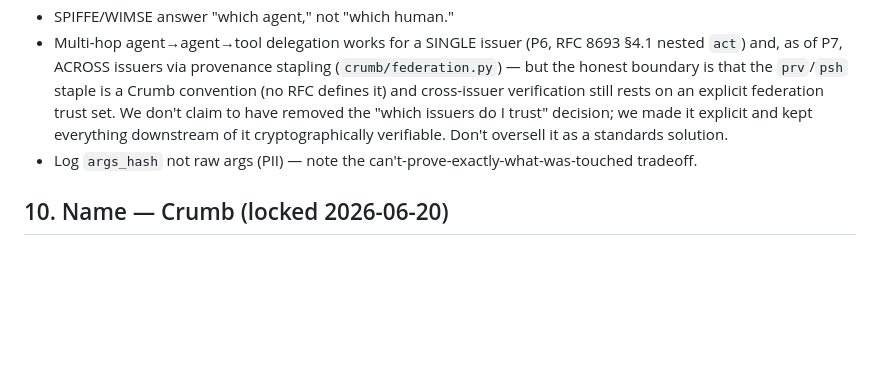
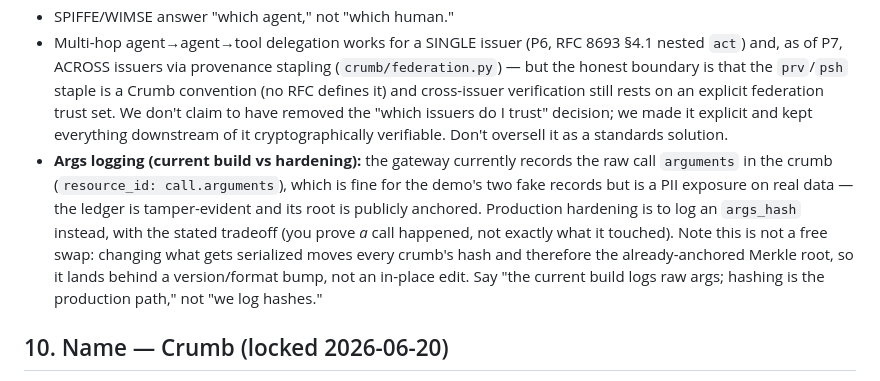
Before and after one commit to AlexlaGuardia/crumb, a Markdown page: SPEC.md, the part around the change. GitHub-like rendering; blank space fills up the shorter version.

```diff
--- a/SPEC.md
+++ b/SPEC.md
@@ -141,7 +141,7 @@ Three layers, each defeating a different attack (this is the RFC 9162 / Sigstore
 - MVP fakes the IdP authority; production needs a real RFC 8693 IdP.
 - SPIFFE/WIMSE answer "which agent," not "which human."
 - Multi-hop agent→agent→tool delegation works for a SINGLE issuer (P6, RFC 8693 §4.1 nested `act`) and, as of P7, ACROSS issuers via provenance stapling (`crumb/federation.py`) — but the honest boundary is that the `prv`/`psh` staple is a Crumb convention (no RFC defines it) and cross-issuer verification still rests on an explicit federation trust set. We don't claim to have removed the "which issuers do I trust" decision; we made it explicit and kept everything downstream of it cryptographically verifiable. Don't oversell it as a standards solution.
-- Log `args_hash` not raw args (PII) — note the can't-prove-exactly-what-was-touched tradeoff.
+- **Args logging (current build vs hardening):** the gateway currently records the raw call `arguments` in the crumb (`resource_id: call.arguments`), which is fine for the demo's two fake records but is a PII exposure on real data — the ledger is tamper-evident and its root is publicly anchored. Production hardening is to log an `args_hash` instead, with the stated tradeoff (you prove *a* call happened, not exactly what it touched). Note this is not a free swap: changing what gets serialized moves every crumb's hash and therefore the already-anchored Merkle root, so it lands behind a version/format bump, not an in-place edit. Say "the current build logs raw args; hashing is the production path," not "we log hashes."
 
 ## 10. Name — Crumb (locked 2026-06-20)
 **Crumb.** Every agent action drops a crumb; the trail leads back to the human who directed it. Collision-checked clear in the AI-agent security/observability/audit space (2026-06-20). No dedicated domain — lives as a GitHub repo under AlexlaGuardia; optional hosted timeline view (P4) would go at `crumb.alexlaguardia.dev` (free portfolio subdomain, same pattern as warden.alexlaguardia.dev). Repo dir: `/root/crumb`.
```
Also changed, not shown: AUDIT.md (+2 -1 lines).
